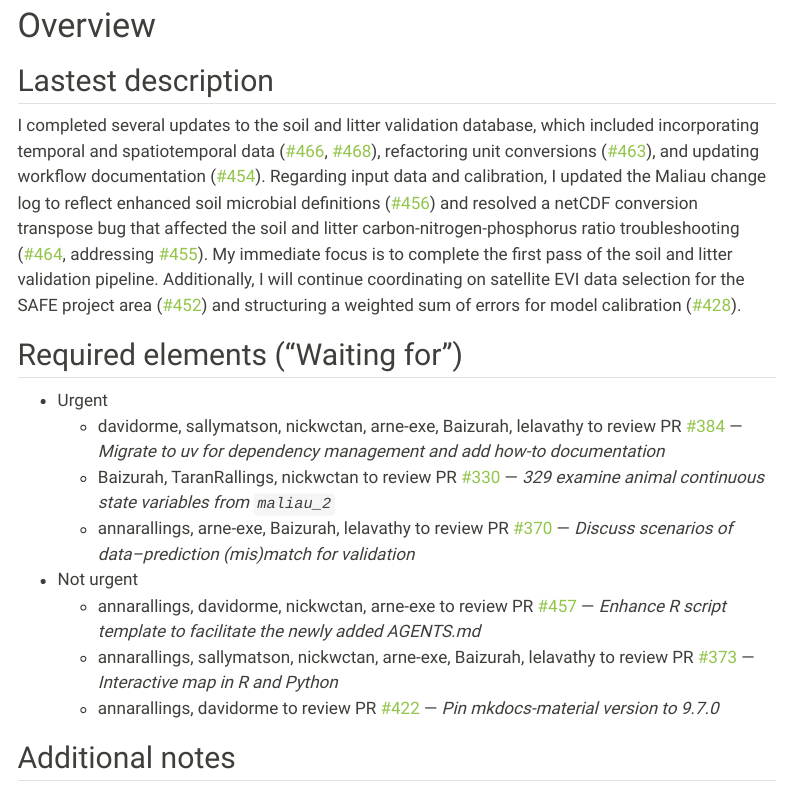
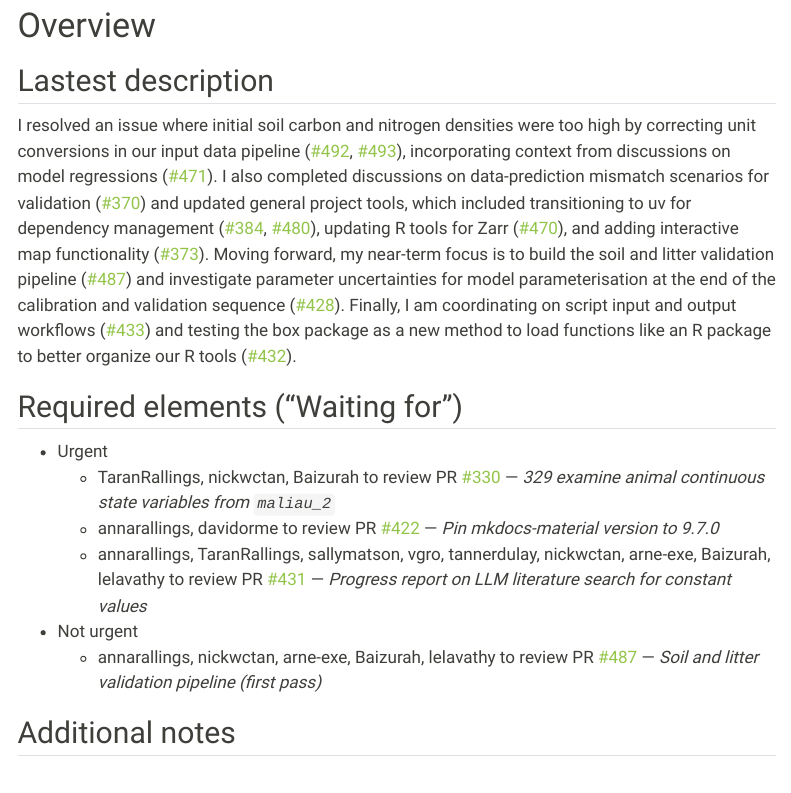
Before and after one commit to hrlai/ve_data_science_reports, a Quarto document (docs/soil_progress_report.qmd): the page in a window 1100 px wide, from 410 px down. Rendered offline with R 4.5, knitr and Pandoc in place of Quarto, with nearby package versions; some code elsewhere in the file could not run offline; menus at the side of the page are left out.

Commit message:
chore: update report overview sections [skip ci]

```diff
--- a/docs/soil_progress_report.qmd
+++ b/docs/soil_progress_report.qmd
@@ -145,18 +145,16 @@ issue_table <-
 
 ## Lastest description
 
-I completed several updates to the soil and litter validation database, which included incorporating temporal and spatiotemporal data ([#466](https://github.com/ImperialCollegeLondon/ve_data_science/pull/466 "Add temporal data to validation database"), [#468](https://github.com/ImperialCollegeLondon/ve_data_science/pull/468 "340 incorporate spatiotemporal information to soil and litter validation datasets")), refactoring unit conversions ([#463](https://github.com/ImperialCollegeLondon/ve_data_science/pull/463 "Refactor unit conversion in validation database")), and updating workflow documentation ([#454](https://github.com/ImperialCollegeLondon/ve_data_science/pull/454 "Soil and litter validation workflow documentation update")). Regarding input data and calibration, I updated the Maliau change log to reflect enhanced soil microbial definitions ([#456](https://github.com/ImperialCollegeLondon/ve_data_science/pull/456 "Update Maliau input data change log to reflect enhanced soil microbial definitions")) and resolved a netCDF conversion transpose bug that affected the soil and litter carbon-nitrogen-phosphorus ratio troubleshooting ([#464](https://github.com/ImperialCollegeLondon/ve_data_science/pull/464 "455 soil litter cnp ratio1 troubleshoot"), addressing [#455](https://github.com/ImperialCollegeLondon/ve_data_science/issues/455 "Issue 455")). My immediate focus is to complete the first pass of the soil and litter validation pipeline. Additionally, I will continue coordinating on satellite EVI data selection for the SAFE project area ([#452](https://github.com/ImperialCollegeLondon/ve_data_science/issues/452 "Issue 452")) and structuring a weighted sum of errors for model calibration ([#428](https://github.com/ImperialCollegeLondon/ve_data_science/issues/428 "Issue 428")).
+I resolved an issue where initial soil carbon and nitrogen densities were too high by correcting unit conversions in our input data pipeline ([#492](https://github.com/ImperialCollegeLondon/ve_data_science/pull/492 "471 initial soil carbon densities are way too high"), [#493](https://github.com/ImperialCollegeLondon/ve_data_science/pull/493 "485 update change log after fixing very high soil carbon input data")), incorporating context from discussions on model regressions ([#471](https://github.com/ImperialCollegeLondon/ve_data_science/issues/471#issuecomment-5203052713 "Issue 471")). I also completed discussions on data-prediction mismatch scenarios for validation ([#370](https://github.com/ImperialCollegeLondon/ve_data_science/pull/370 "Discuss scenarios of data--prediction (mis)match for validation")) and updated general project tools, which included transitioning to uv for dependency management ([#384](https://github.com/ImperialCollegeLondon/ve_data_science/pull/384 "Migrate to uv for dependency management and add how-to documentation"), [#480](https://github.com/ImperialCollegeLondon/ve_data_science/pull/480 "396 replace poetry with uv in ci r tests")), updating R tools for Zarr ([#470](https://github.com/ImperialCollegeLondon/ve_data_science/pull/470 "Update R tools for Zarr")), and adding interactive map functionality ([#373](https://github.com/ImperialCollegeLondon/ve_data_science/pull/373 "Interactive map in R and Python")). Moving forward, my near-term focus is to build the soil and litter validation pipeline ([#487](https://github.com/ImperialCollegeLondon/ve_data_science/pull/487 "Soil and litter validation pipeline (first pass)")) and investigate parameter uncertainties for model parameterisation at the end of the calibration and validation sequence ([#428](https://github.com/ImperialCollegeLondon/ve_data_science/issues/428#issuecomment-5163887816 "Issue 428")). Finally, I am coordinating on script input and output workflows ([#433](https://github.com/ImperialCollegeLondon/ve_data_science/issues/433#issuecomment-5214853329 "Issue 433")) and testing the box package as a new method to load functions like an R package to better organize our R tools ([#432](https://github.com/ImperialCollegeLondon/ve_data_science/issues/432#issuecomment-5175815804 "Issue 432")).
 
 ## Required elements ("Waiting for")
 
 - Urgent
-  - davidorme, sallymatson, nickwctan, arne-exe, Baizurah, lelavathy to review PR [#384](https://github.com/ImperialCollegeLondon/ve_data_science/pull/384) — *Migrate to uv for dependency management and add how-to documentation*
-  - Baizurah, TaranRallings, nickwctan to review PR [#330](https://github.com/ImperialCollegeLondon/ve_data_science/pull/330) — *329 examine animal continuous state variables from `maliau_2`*
-  - annarallings, arne-exe, Baizurah, lelavathy to review PR [#370](https://github.com/ImperialCollegeLondon/ve_data_science/pull/370) — *Discuss scenarios of data--prediction (mis)match for validation*
+  - TaranRallings, nickwctan, Baizurah to review PR [#330](https://github.com/ImperialCollegeLondon/ve_data_science/pull/330) — *329 examine animal continuous state variables from `maliau_2`*
+  - annarallings, davidorme to review PR [#422](https://github.com/ImperialCollegeLondon/ve_data_science/pull/422) — *Pin mkdocs-material version to 9.7.0*
+  - annarallings, TaranRallings, sallymatson, vgro, tannerdulay, nickwctan, arne-exe, Baizurah, lelavathy to review PR [#431](https://github.com/ImperialCollegeLondon/ve_data_science/pull/431) — *Progress report on LLM literature search for constant values*
 - Not urgent
-  - annarallings, davidorme, nickwctan, arne-exe to review PR [#457](https://github.com/ImperialCollegeLondon/ve_data_science/pull/457) — *Enhance R script template to facilitate the newly added AGENTS.md*
-  - annarallings, sallymatson, nickwctan, arne-exe, Baizurah, lelavathy to review PR [#373](https://github.com/ImperialCollegeLondon/ve_data_science/pull/373) — *Interactive map in R and Python*
-  - annarallings, davidorme to review PR [#422](https://github.com/ImperialCollegeLondon/ve_data_science/pull/422) — *Pin mkdocs-material version to 9.7.0*
+  - annarallings, nickwctan, arne-exe, Baizurah, lelavathy to review PR [#487](https://github.com/ImperialCollegeLondon/ve_data_science/pull/487) — *Soil and litter validation pipeline (first pass)*
 
 ## Additional notes
 
```
